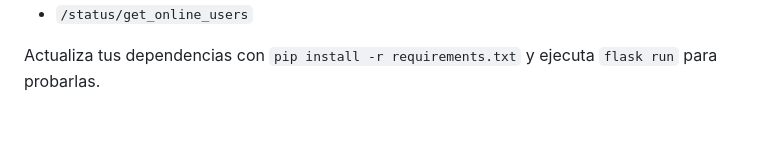
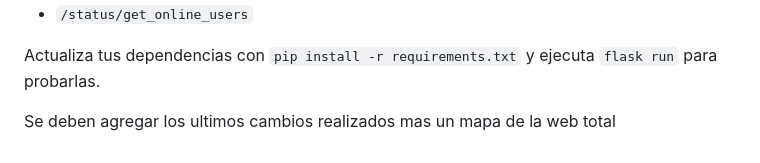
Before and after one commit to dbastias37/EEVI_Verit-, a Markdown page: README.md, the part around the change. GitHub-like rendering; blank space fills up the shorter version.

```diff
--- a/README.md
+++ b/README.md
@@ -175,3 +175,6 @@ Se incorporaron nuevos blueprints que exponen rutas básicas para amistad, chat
 - `/status/get_online_users`
 
 Actualiza tus dependencias con `pip install -r requirements.txt` y ejecuta `flask run` para probarlas.
+
+
+Se deben agregar los ultimos cambios realizados mas un mapa de la web total
```
